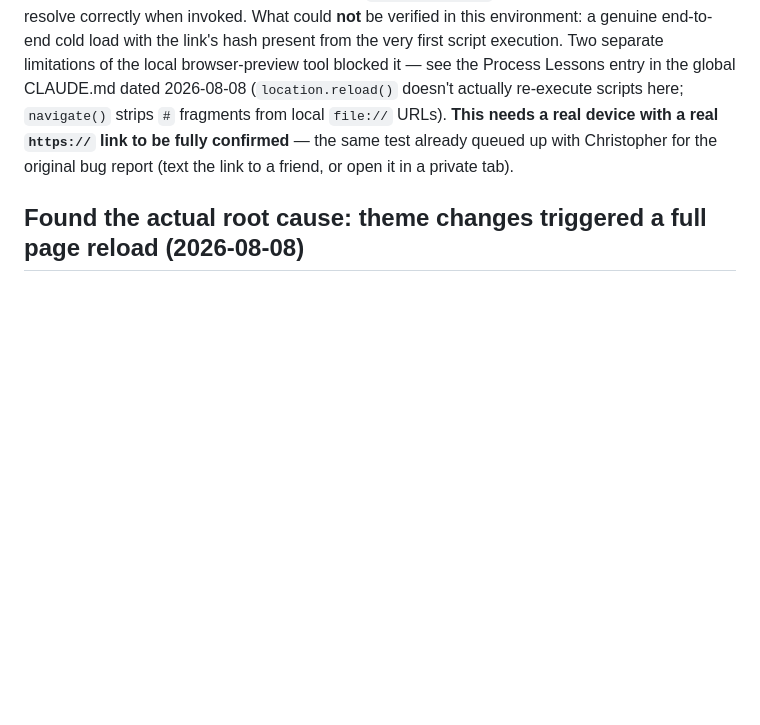
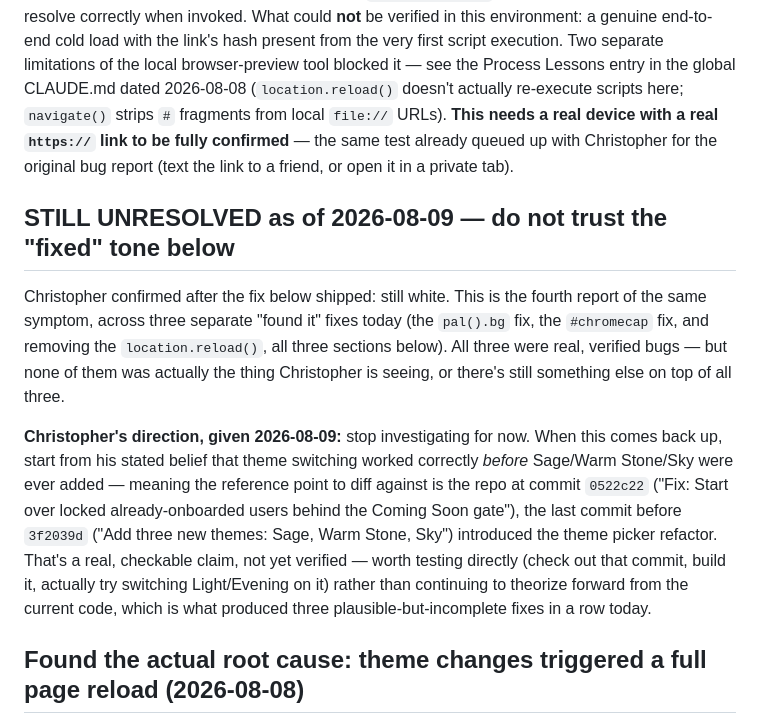
Before and after one commit to christopherleemaddox/toet-mobile-app, a Markdown page: CLAUDE.md, the part around the change. GitHub-like rendering; blank space fills up the shorter version.

Commit message:
Correct the record: theme-switch white flash is still unresolved
Christopher confirmed after the third fix attempt today: still white.
Flagging this clearly rather than leaving three confident "found it"
sections standing unchallenged - all three fixes were real, verified
bugs, just not (or not only) the actual cause.

Christopher's direction: pause investigation, resume later starting
from his claim that it worked before Sage/Warm Stone/Sky were added -
diff against commit 0522c22, the last commit before that theme work
began, rather than continuing to theorize forward from current code.

Co-Authored-By: Claude Sonnet 5 <noreply@anthropic.com>

```diff
--- a/CLAUDE.md
+++ b/CLAUDE.md
@@ -259,6 +259,11 @@ Found while building a preview of the share-link flow for Christopher. The revea
 
 **Verification, and its real limit:** the reveal was confirmed rendering correctly with live data (screenshot, real card, real kicker), and the new `_resolveInbound` mechanism was confirmed to resolve correctly when invoked. What could **not** be verified in this environment: a genuine end-to-end cold load with the link's hash present from the very first script execution. Two separate limitations of the local browser-preview tool blocked it — see the Process Lessons entry in the global CLAUDE.md dated 2026-08-08 (`location.reload()` doesn't actually re-execute scripts here; `navigate()` strips `#` fragments from local `file://` URLs). **This needs a real device with a real `https://` link to be fully confirmed** — the same test already queued up with Christopher for the original bug report (text the link to a friend, or open it in a private tab).
 
+## STILL UNRESOLVED as of 2026-08-09 — do not trust the "fixed" tone below
+Christopher confirmed after the fix below shipped: still white. This is the fourth report of the same symptom, across three separate "found it" fixes today (the `pal().bg` fix, the `#chromecap` fix, and removing the `location.reload()`, all three sections below). All three were real, verified bugs — but none of them was actually the thing Christopher is seeing, or there's still something else on top of all three.
+
+**Christopher's direction, given 2026-08-09:** stop investigating for now. When this comes back up, start from his stated belief that theme switching worked correctly *before* Sage/Warm Stone/Sky were ever added — meaning the reference point to diff against is the repo at commit `0522c22` ("Fix: Start over locked already-onboarded users behind the Coming Soon gate"), the last commit before `3f2039d` ("Add three new themes: Sage, Warm Stone, Sky") introduced the theme picker refactor. That's a real, checkable claim, not yet verified — worth testing directly (check out that commit, build it, actually try switching Light/Evening on it) rather than continuing to theorize forward from the current code, which is what produced three plausible-but-incomplete fixes in a row today.
+
 ## Found the actual root cause: theme changes triggered a full page reload (2026-08-08)
 After the `#chromecap` fix above shipped, Christopher reported the exact same symptom a third time: "touch evening and flash then still white." Third report, same category of bug, meant the first two fixes — both real, both verified — still hadn't found the true cause.
 
```
